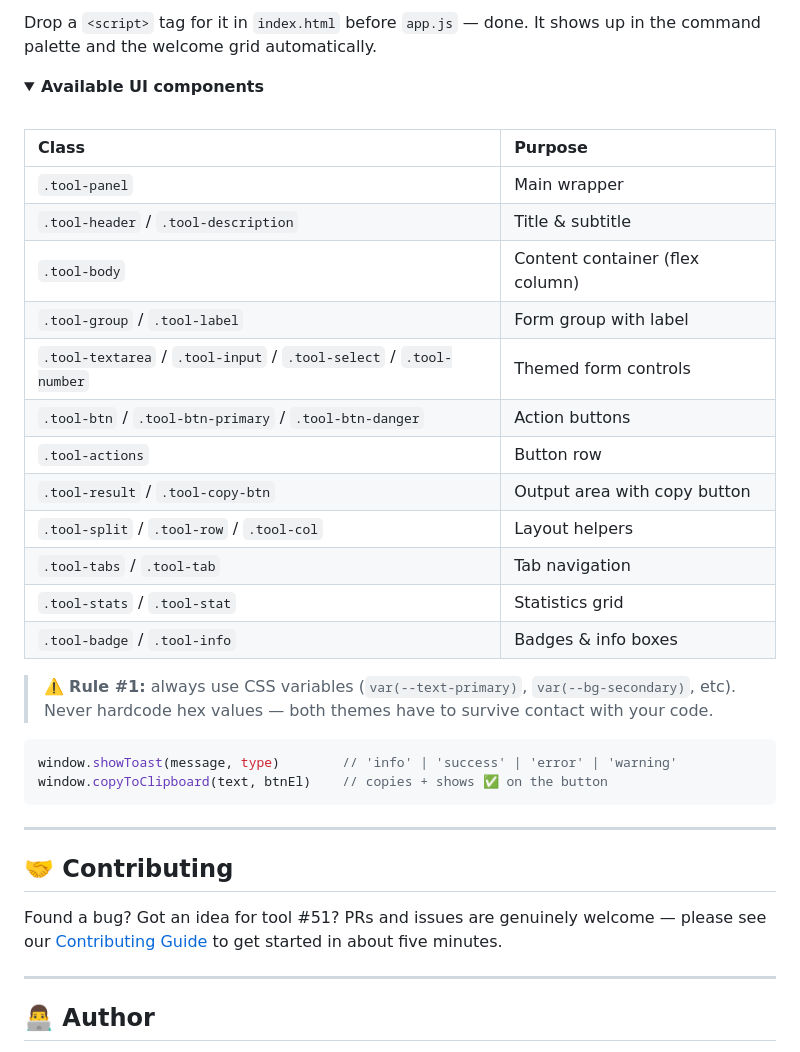
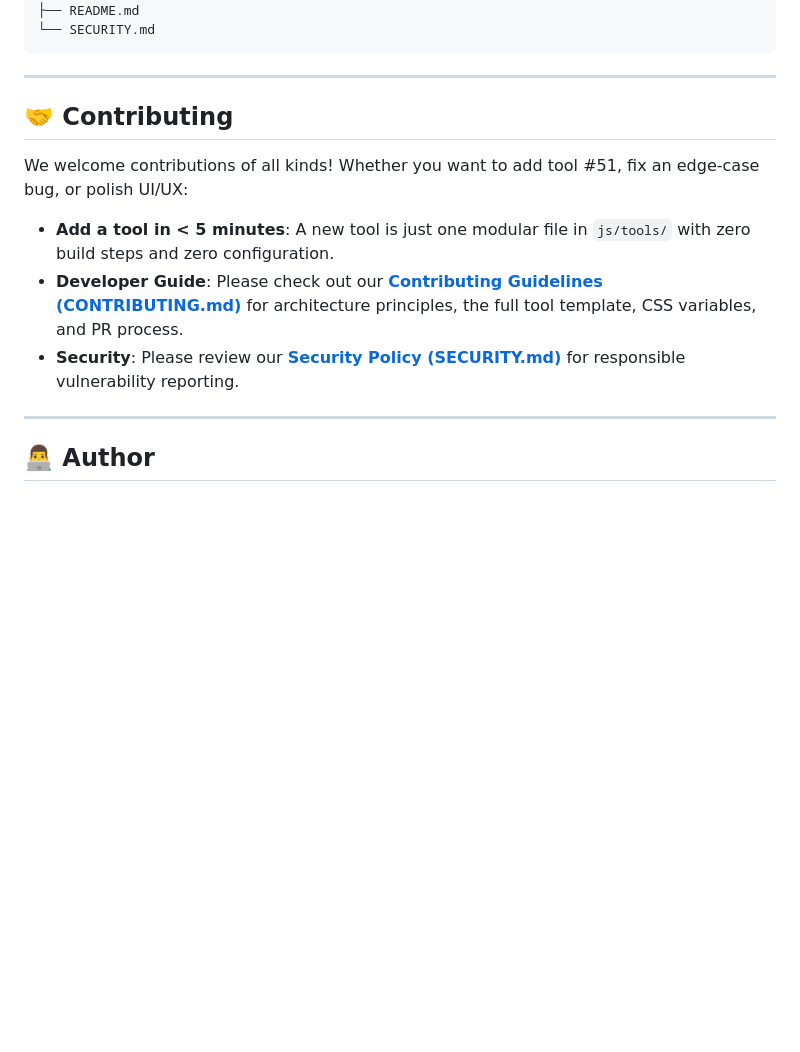
Before and after one commit to gbao86/DevTools-Hub, a Markdown page: README.md, the part around one of its changes. Drawn GitHub-style; folded sections open; blank space fills up the shorter version.

````diff
--- a/README.md
+++ b/README.md
@@ -308,38 +257,16 @@ window.DevTools.push(MyTool);
-Drop a `<script>` tag for it in `index.html` before `app.js` — done. It shows up in the command palette and the welcome grid automatically.
-
-<details>
-<summary><b>Available UI components</b></summary>
-<br/>
-
-| Class | Purpose |
-|:--|:--|
-| `.tool-panel` | Main wrapper |
-| `.tool-header` / `.tool-description` | Title & subtitle |
-| `.tool-body` | Content container (flex column) |
-| `.tool-group` / `.tool-label` | Form group with label |
-| `.tool-textarea` / `.tool-input` / `.tool-select` / `.tool-number` | Themed form controls |
-| `.tool-btn` / `.tool-btn-primary` / `.tool-btn-danger` | Action buttons |
-| `.tool-actions` | Button row |
-| `.tool-result` / `.tool-copy-btn` | Output area with copy button |
-| `.tool-split` / `.tool-row` / `.tool-col` | Layout helpers |
-| `.tool-tabs` / `.tool-tab` | Tab navigation |
-| `.tool-stats` / `.tool-stat` | Statistics grid |
-| `.tool-badge` / `.tool-info` | Badges & info boxes |
-
-</details>
-
-> ⚠️ **Rule #1:** always use CSS variables (`var(--text-primary)`, `var(--bg-secondary)`, etc). Never hardcode hex values — both themes have to survive contact with your code.
-
-```javascript
-window.showToast(message, type)        // 'info' | 'success' | 'error' | 'warning'
-window.copyToClipboard(text, btnEl)    // copies + shows ✅ on the button
+├── README.md
+└── SECURITY.md
 ```
 
 ---
 
 ## 🤝 Contributing
 
-Found a bug? Got an idea for tool #51? PRs and issues are genuinely welcome — please see our [Contributing Guide](CONTRIBUTING.md) to get started in about five minutes.
+We welcome contributions of all kinds! Whether you want to add tool #51, fix an edge-case bug, or polish UI/UX:
+
+- **Add a tool in < 5 minutes**: A new tool is just one modular file in `js/tools/` with zero build steps and zero configuration.
+- **Developer Guide**: Please check out our **[Contributing Guidelines (CONTRIBUTING.md)](CONTRIBUTING.md)** for architecture principles, the full tool template, CSS variables, and PR process.
+- **Security**: Please review our **[Security Policy (SECURITY.md)](SECURITY.md)** for responsible vulnerability reporting.
 
 ---
 
````
Also changed, not shown: other parts of README.md (+1 -52 lines).
